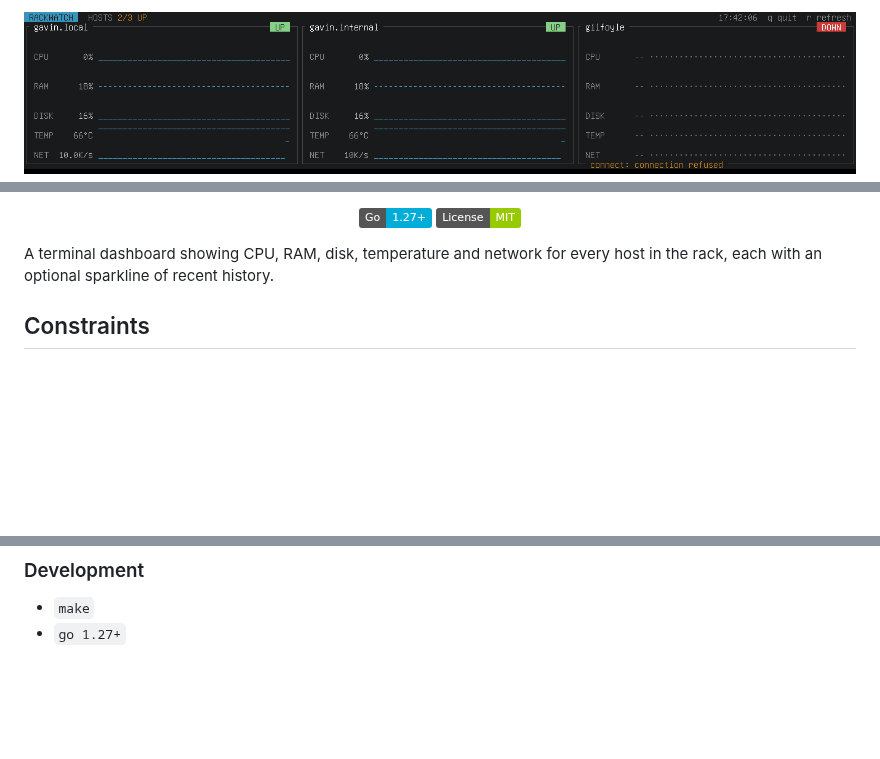
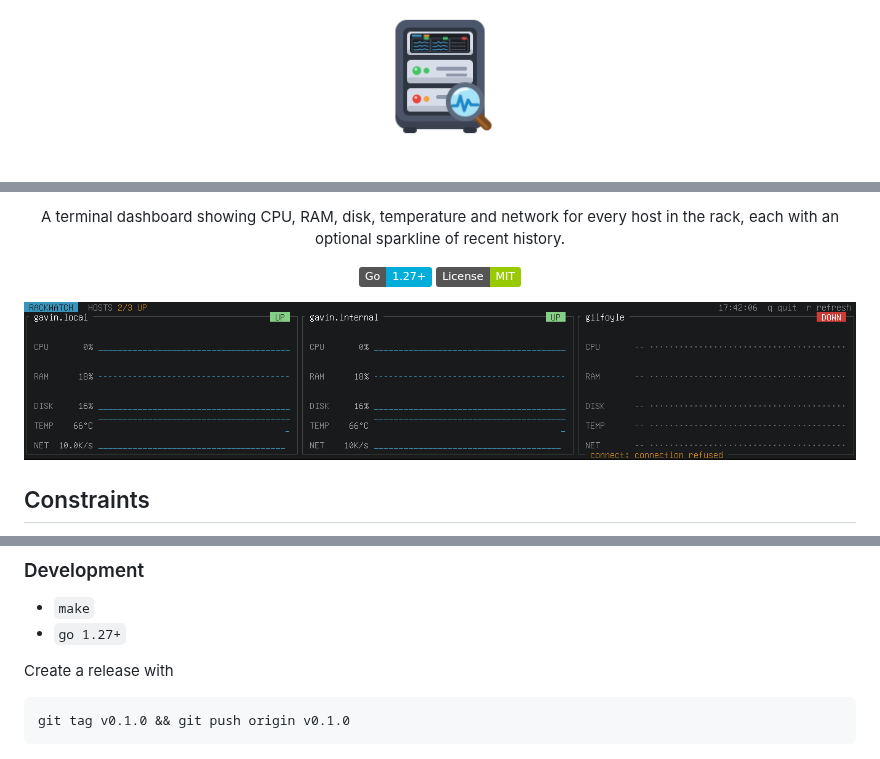
Before and after one commit to m5lk3n/rackwatch, a Markdown page: README.md, 3 parts joined by grey strips. Drawn GitHub-style; pictures changed too: images/logo.png (added), images/rackwatch.png (added), rackwatch.png (deleted); badges without logos; blank space fills up the shorter version.

Commit message:
add logo, initial GH release building

````diff
--- a/README.md
+++ b/README.md
@@ -7,3 +6,3 @@
 <p align="center">
-<img src="rackwatch.png" alt="rackwatch"/>
+  <img src="images/logo.png" alt="rackwatch logo" width="15%"/>
 </p>
@@ -11,10 +9,14 @@
 <p align="center">
-<img alt="language" src="https://img.shields.io/badge/Go-1.27+-00ADD8?logo=go&logoColor=white"/>
-<img alt="MIT license" src="https://img.shields.io/badge/License-MIT-green"/>
+  A terminal dashboard showing CPU, RAM, disk, temperature and network for every host in the rack, each with an optional sparkline of recent history.
+</p>
+<p align="center">
+  <img alt="language" src="https://img.shields.io/badge/Go-1.27+-00ADD8?logo=go&logoColor=white"/>
+  <img alt="MIT license" src="https://img.shields.io/badge/License-MIT-green"/>
+</p>
+<p align="center">
+  <img src="images/rackwatch.png" alt="rackwatch screenshot"/>
 </p>
 <!-- markdownlint-enable MD033 -->
-
-A terminal dashboard showing CPU, RAM, disk, temperature and network for every host in the rack, each with an optional sparkline of recent history.
 
 ## Constraints
 
@@ -144,3 +146,9 @@ If that prints a line, the TUI can read the host.
 
 - `make`
 - `go 1.27+`
+
+Create a release with
+
+```sh
+git tag v0.1.0 && git push origin v0.1.0
+```
````
Also changed, not shown: other parts of README.md (+0 -2 lines), 4 other files.
